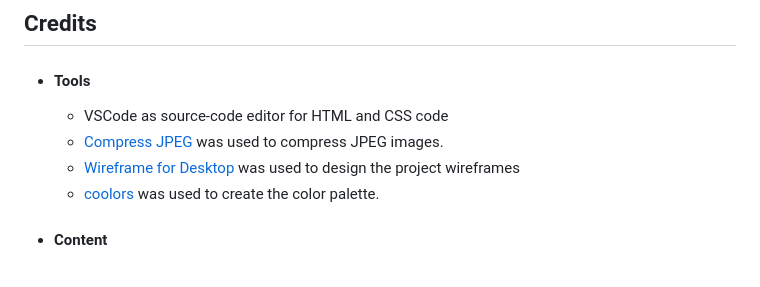
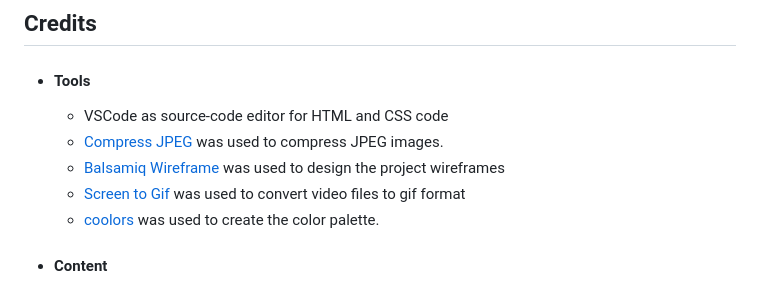
Before and after one commit to Ola-Olawoyin/budget-expense-tracker, a Markdown page: README.md, the part around the change. GitHub-like rendering.

Commit message:
modify credit section

```diff
--- a/README.md
+++ b/README.md
@@ -142,7 +142,8 @@ In your IDE Terminal, type the following command to clone my repository:
 + #### Tools
     - VSCode as source-code editor for HTML and CSS code
     - [Compress JPEG](https://compressjpeg.com/) was used to compress JPEG images.
-    - [Wireframe for Desktop](https://balsamiq.com/wireframes/desktop) was used to design the project wireframes
+    - [Balsamiq Wireframe](https://balsamiq.com) was used to design the project wireframes
+    - [Screen to Gif](https://www.screentogif.com/) was used to convert video files to gif format
     - [coolors](https://coolors.co/) was used to create the color palette.
 
 
```
